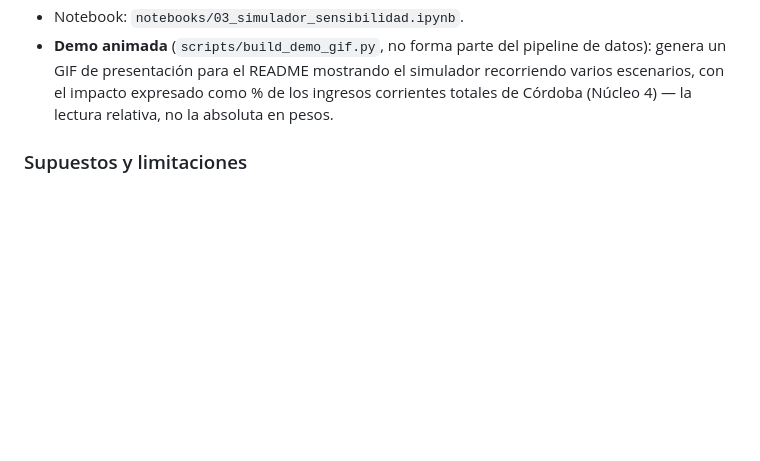
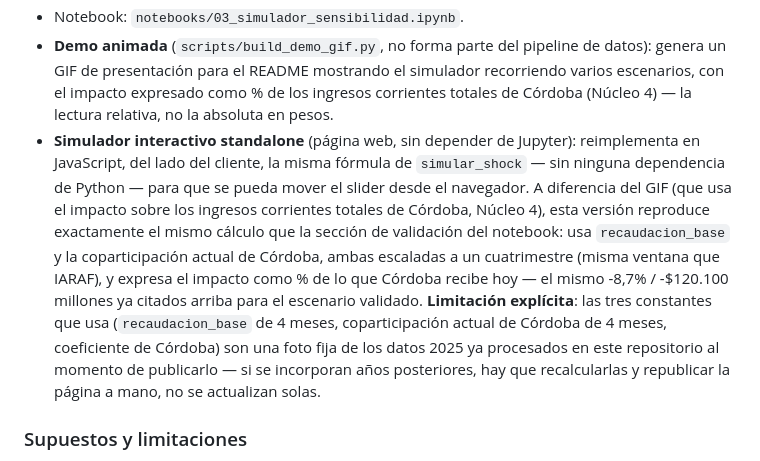
Before and after one commit to llorenzomagnano-sys/Portafolio-Lorenzo, a Markdown page: docs/methodology.md, the part around the change. GitHub-like rendering; blank space fills up the shorter version.

Commit message:
docs: linkear simulador interactivo standalone (Artifact web) del Núcleo 3
El widget de ipywidgets del notebook ya existía, pero requiere correr
Jupyter. Se publicó una página HTML/JS standalone (sin backend) que
reimplementa del lado del cliente la misma fórmula de
scripts/simulator.py::simular_shock, para poder mover el slider desde
el navegador sin instalar nada.

A diferencia del GIF (que usa el impacto sobre los ingresos corrientes
totales de Córdoba, Núcleo 4), esta página reproduce exactamente el
mismo cálculo que la sección de validación del notebook -- misma base
de 4 meses, mismo denominador (coparticipación actual de Córdoba) --
para no introducir un número que contradiga lo ya publicado y citado
en el README (-8,7% / -$120.100 millones para el escenario validado
contra IARAF).

Se documenta explícitamente en docs/methodology.md que las constantes
que usa la página son una foto fija de los datos 2025 ya procesados en
el repo, no una fuente que se actualice sola.

Co-Authored-By: Claude Sonnet 5 <noreply@anthropic.com>
Claude-Session: https://claude.ai/code/session_01RL2Pcnk864ZRvqkmezZQzA

```diff
--- a/docs/methodology.md
+++ b/docs/methodology.md
@@ -244,6 +244,20 @@ nominal 2025 ya calculada en el Núcleo 1.
   genera un GIF de presentación para el README mostrando el simulador recorriendo
   varios escenarios, con el impacto expresado como % de los ingresos corrientes
   totales de Córdoba (Núcleo 4) — la lectura relativa, no la absoluta en pesos.
+- **Simulador interactivo standalone** (página web, sin depender de Jupyter): reimplementa
+  en JavaScript, del lado del cliente, la misma fórmula de `simular_shock` — sin ninguna
+  dependencia de Python — para que se pueda mover el slider desde el navegador. A
+  diferencia del GIF (que usa el impacto sobre los ingresos corrientes totales de
+  Córdoba, Núcleo 4), esta versión reproduce exactamente el mismo cálculo que la
+  sección de validación del notebook: usa `recaudacion_base` y la coparticipación
+  actual de Córdoba, ambas escaladas a un cuatrimestre (misma ventana que IARAF), y
+  expresa el impacto como % de lo que Córdoba recibe hoy — el mismo -8,7% / -$120.100
+  millones ya citados arriba para el escenario validado. **Limitación explícita**: las
+  tres constantes que usa (`recaudacion_base` de 4 meses, coparticipación actual de
+  Córdoba de 4 meses, coeficiente de Córdoba) son una foto fija de los datos 2025 ya
+  procesados en este repositorio al momento de publicarlo — si se incorporan años
+  posteriores, hay que recalcularlas y republicar la página a mano, no se actualizan
+  solas.
 
 ### Supuestos y limitaciones
 
```
Also changed, not shown: README.md (+2 -0 lines).
